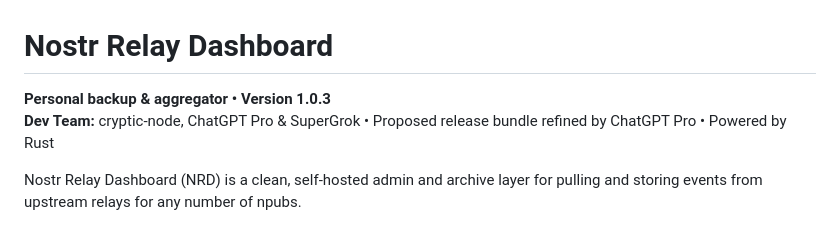
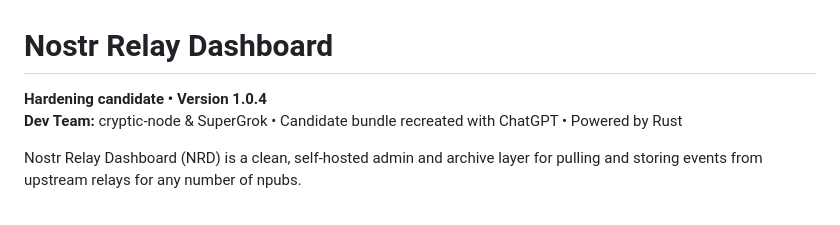
Before and after one commit to cryptic-node/nostr-relay-dashboard, a Markdown page: README.md, the part around the change. Rendered like a GitHub page.

```diff
--- a/README.md
+++ b/README.md
@@ -1,7 +1,7 @@
 # Nostr Relay Dashboard
 
-**Personal backup & aggregator • Version 1.0.3**
-**Dev Team:** cryptic-node, ChatGPT Pro & SuperGrok • Proposed release bundle refined by ChatGPT Pro • Powered by Rust
+**Hardening candidate • Version 1.0.4**
+**Dev Team:** cryptic-node & SuperGrok • Candidate bundle recreated with ChatGPT • Powered by Rust
 
 Nostr Relay Dashboard (NRD) is a clean, self-hosted admin and archive layer for pulling and storing events from upstream relays for any number of npubs.
 
```
